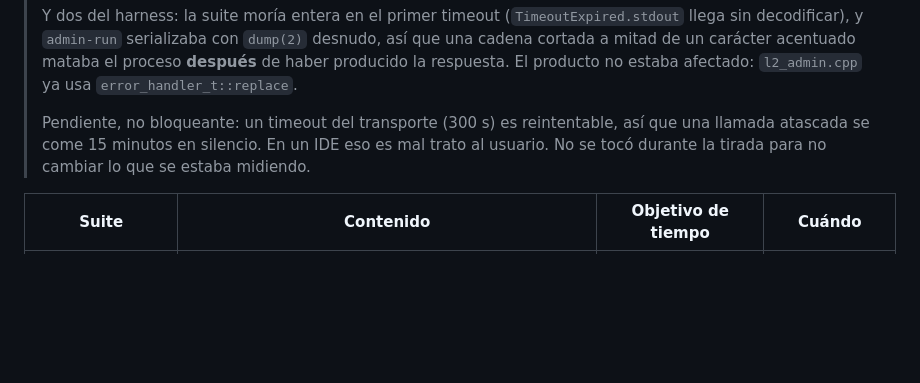
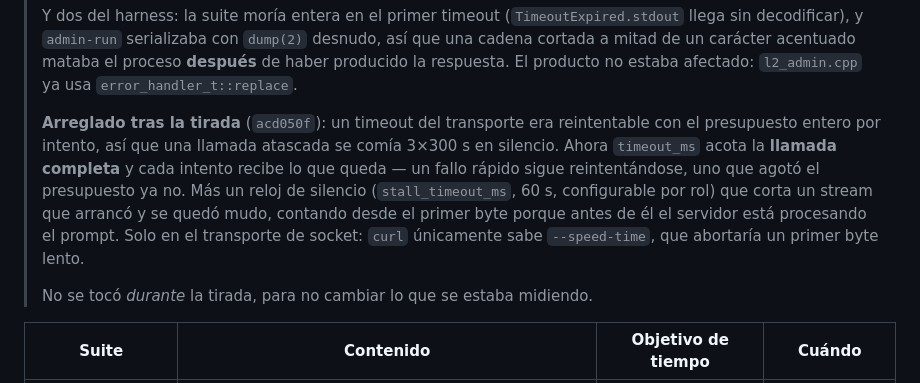
Before and after one commit to LorenzoAdr/TIDE, a Markdown page: docs/plans/ai-harness-v2-plan.md, the part around the change. Drawn GitHub-style; blank space fills up the shorter version.

Commit message:
Record the transport timeout fix next to the measurement that found it
Co-Authored-By: Claude Opus 5 <noreply@anthropic.com>
Claude-Session: https://claude.ai/code/session_01AznwYtQoob1BwW7wbEcpJT

```diff
--- a/docs/plans/ai-harness-v2-plan.md
+++ b/docs/plans/ai-harness-v2-plan.md
@@ -576,10 +576,17 @@ seguir.
 > El producto no estaba afectado: `l2_admin.cpp` ya usa
 > `error_handler_t::replace`.
 >
-> Pendiente, no bloqueante: un timeout del transporte (300 s) es reintentable,
-> así que una llamada atascada se come 15 minutos en silencio. En un IDE eso
-> es mal trato al usuario. No se tocó durante la tirada para no cambiar lo que
-> se estaba midiendo.
+> **Arreglado tras la tirada** (`acd050f`): un timeout del transporte era
+> reintentable con el presupuesto entero por intento, así que una llamada
+> atascada se comía 3×300 s en silencio. Ahora `timeout_ms` acota la **llamada
+> completa** y cada intento recibe lo que queda — un fallo rápido sigue
+> reintentándose, uno que agotó el presupuesto ya no. Más un reloj de silencio
+> (`stall_timeout_ms`, 60 s, configurable por rol) que corta un stream que
+> arrancó y se quedó mudo, contando desde el primer byte porque antes de él el
+> servidor está procesando el prompt. Solo en el transporte de socket: `curl`
+> únicamente sabe `--speed-time`, que abortaría un primer byte lento.
+>
+> No se tocó *durante* la tirada, para no cambiar lo que se estaba midiendo.
 
 | Suite | Contenido | Objetivo de tiempo | Cuándo |
 |---|---|---|---|
```
